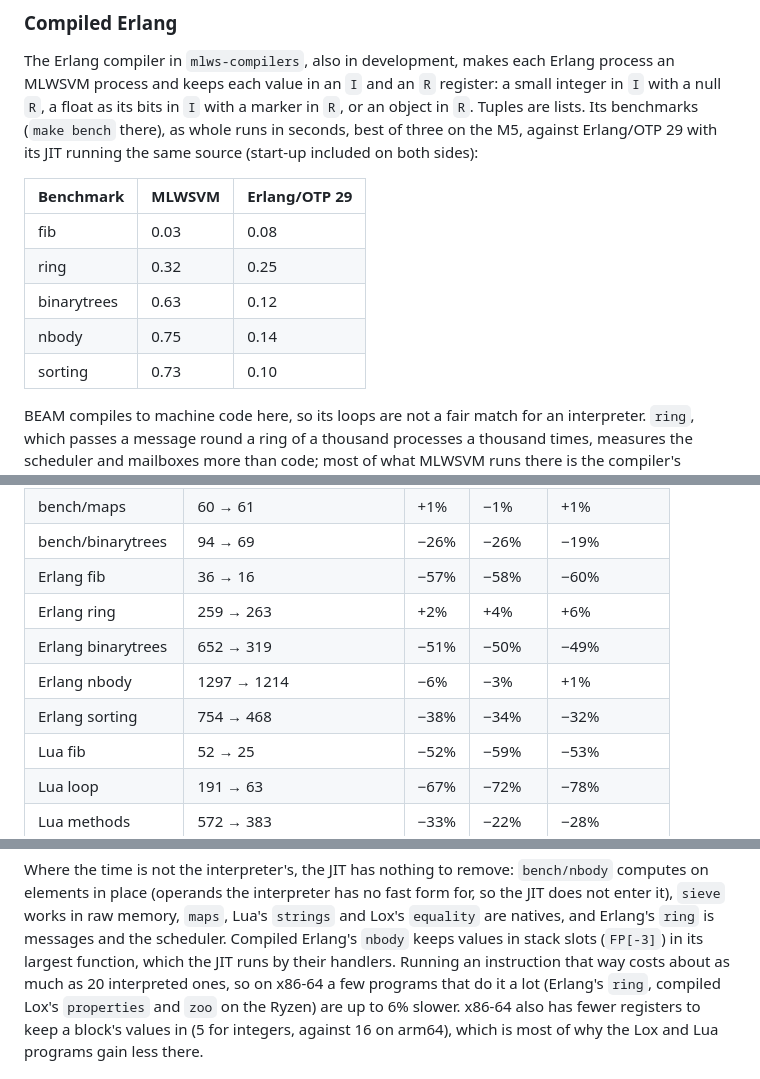
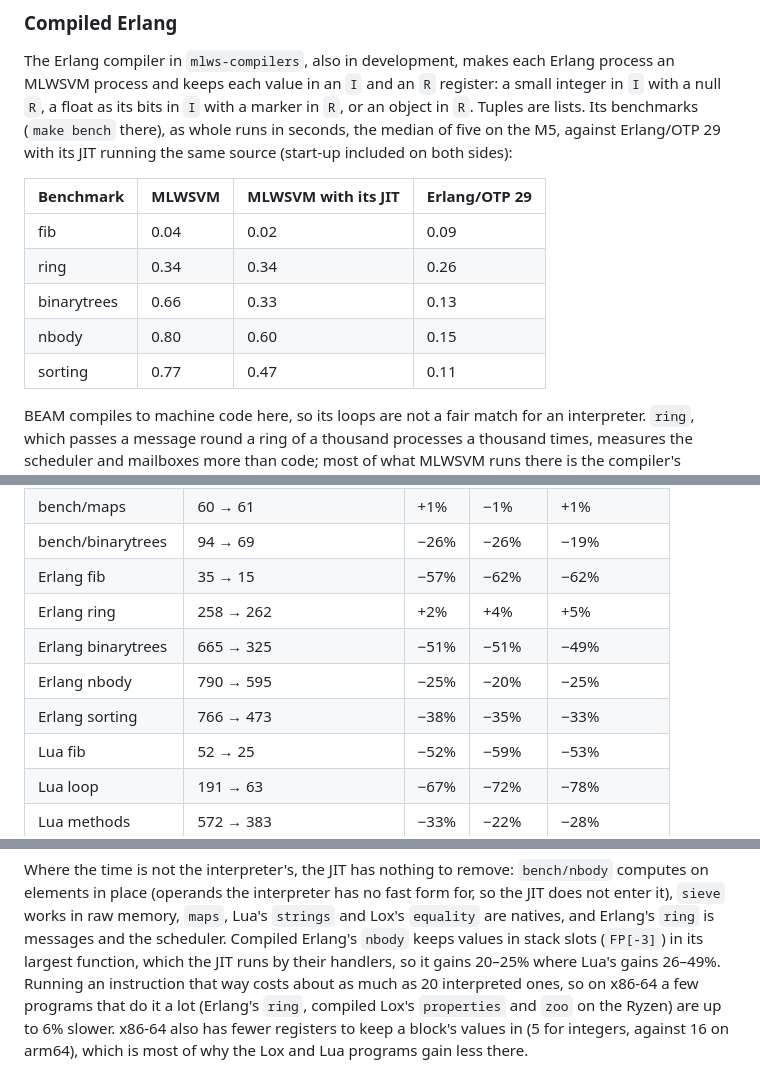
Before and after one commit to msharpe248/mlws-vm, a Markdown page: docs/PERFORMANCE.md, 3 parts joined by grey strips. GitHub-like rendering.

```diff
--- a/docs/PERFORMANCE.md
+++ b/docs/PERFORMANCE.md
@@ -120,17 +120,17 @@ The Erlang compiler in `mlws-compilers`, also in development, makes each
 Erlang process an MLWSVM process and keeps each value in an `I` and an `R`
 register: a small integer in `I` with a null `R`, a float as its bits in `I`
 with a marker in `R`, or an object in `R`. Tuples are lists. Its benchmarks
-(`make bench` there), as whole runs in seconds, best of three on the M5,
+(`make bench` there), as whole runs in seconds, the median of five on the M5,
 against Erlang/OTP 29 with its JIT running the same source (start-up
 included on both sides):
 
-| Benchmark | MLWSVM | Erlang/OTP 29 |
-|---|---|---|
-| fib | 0.03 | 0.08 |
-| ring | 0.32 | 0.25 |
-| binarytrees | 0.63 | 0.12 |
-| nbody | 0.75 | 0.14 |
-| sorting | 0.73 | 0.10 |
+| Benchmark | MLWSVM | MLWSVM with its JIT | Erlang/OTP 29 |
+|---|---|---|---|
+| fib | 0.04 | 0.02 | 0.09 |
+| ring | 0.34 | 0.34 | 0.26 |
+| binarytrees | 0.66 | 0.33 | 0.13 |
+| nbody | 0.80 | 0.60 | 0.15 |
+| sorting | 0.77 | 0.47 | 0.11 |
 
 BEAM compiles to machine code here, so its loops are not a fair match for an
 interpreter. `ring`, which passes a message round a ring of a thousand
@@ -199,11 +199,11 @@ benchmarks of the sections above.
 | bench/closures | 99 → 42 | −58% | −52% | −52% |
 | bench/maps | 60 → 61 | +1% | −1% | +1% |
 | bench/binarytrees | 94 → 69 | −26% | −26% | −19% |
-| Erlang fib | 36 → 16 | −57% | −58% | −60% |
-| Erlang ring | 259 → 263 | +2% | +4% | +6% |
-| Erlang binarytrees | 652 → 319 | −51% | −50% | −49% |
-| Erlang nbody | 1297 → 1214 | −6% | −3% | +1% |
-| Erlang sorting | 754 → 468 | −38% | −34% | −32% |
+| Erlang fib | 35 → 15 | −57% | −62% | −62% |
+| Erlang ring | 258 → 262 | +2% | +4% | +5% |
+| Erlang binarytrees | 665 → 325 | −51% | −51% | −49% |
+| Erlang nbody | 790 → 595 | −25% | −20% | −25% |
+| Erlang sorting | 766 → 473 | −38% | −35% | −33% |
 | Lua fib | 52 → 25 | −52% | −59% | −53% |
 | Lua loop | 191 → 63 | −67% | −72% | −78% |
 | Lua methods | 572 → 383 | −33% | −22% | −28% |
@@ -236,7 +236,7 @@ fast form for, so the JIT does not enter it), `sieve` works in raw memory,
 `maps`, Lua's `strings` and Lox's `equality` are natives, and Erlang's
 `ring` is messages and the scheduler. Compiled Erlang's `nbody` keeps
 values in stack slots (`FP[-3]`) in its largest function, which the JIT
-runs by their handlers. Running an instruction that way costs about as much
+runs by their handlers, so it gains 20–25% where Lua's gains 26–49%. Running an instruction that way costs about as much
 as 20 interpreted ones, so on x86-64 a few programs that do it a lot
 (Erlang's `ring`, compiled Lox's `properties` and `zoo` on the Ryzen) are
 up to 6% slower. x86-64 also has fewer registers to keep a block's values
```
Also changed, not shown: README.md (+41 -0 lines).
